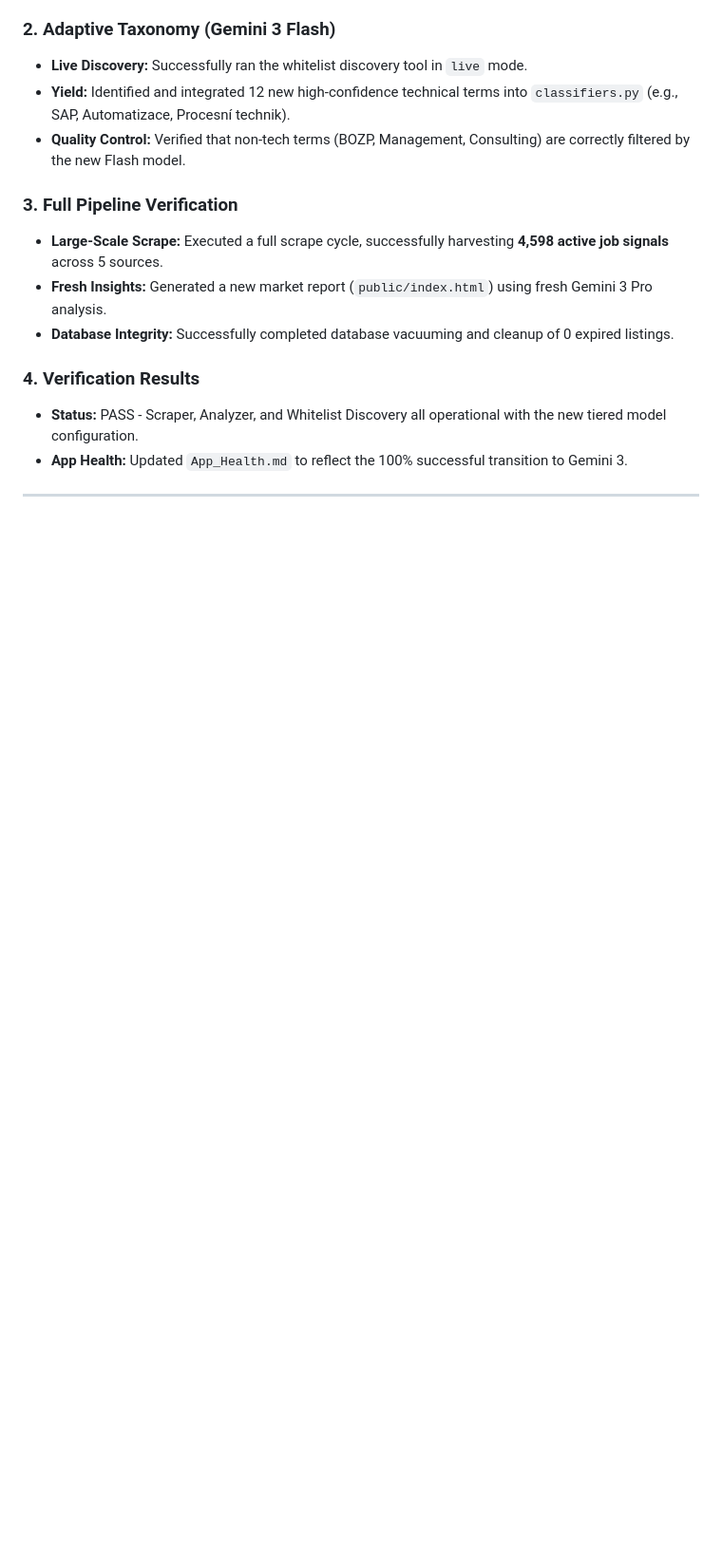
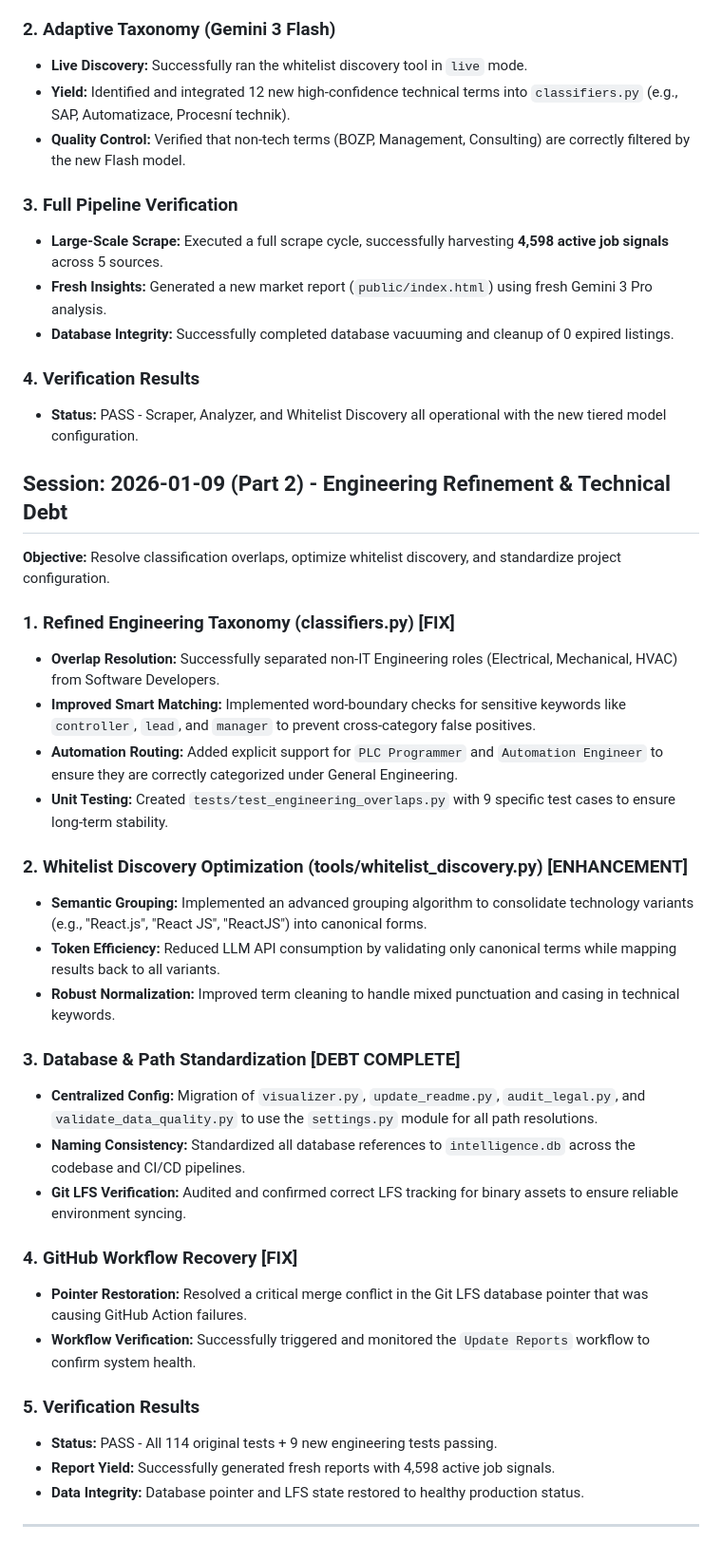
Before and after one commit to hiddenmany/jobinsight_czechia, a Markdown page: Session_History.md, the part around the change. Shown at 95% size. Rendered like a GitHub page; blank space fills up the shorter version.

Commit message:
docs: update session history with engineering refinements

```diff
--- a/Session_History.md
+++ b/Session_History.md
@@ -141,6 +141,32 @@ The following items were identified in the final audit but not yet implemented:
 
 ### 4. Verification Results
 - **Status:** PASS - Scraper, Analyzer, and Whitelist Discovery all operational with the new tiered model configuration.
-- **App Health:** Updated `App_Health.md` to reflect the 100% successful transition to Gemini 3.
+## Session: 2026-01-09 (Part 2) - Engineering Refinement & Technical Debt
+**Objective:** Resolve classification overlaps, optimize whitelist discovery, and standardize project configuration.
+
+### 1. Refined Engineering Taxonomy (classifiers.py) [FIX]
+- **Overlap Resolution:** Successfully separated non-IT Engineering roles (Electrical, Mechanical, HVAC) from Software Developers.
+- **Improved Smart Matching:** Implemented word-boundary checks for sensitive keywords like `controller`, `lead`, and `manager` to prevent cross-category false positives.
+- **Automation Routing:** Added explicit support for `PLC Programmer` and `Automation Engineer` to ensure they are correctly categorized under General Engineering.
+- **Unit Testing:** Created `tests/test_engineering_overlaps.py` with 9 specific test cases to ensure long-term stability.
+
+### 2. Whitelist Discovery Optimization (tools/whitelist_discovery.py) [ENHANCEMENT]
+- **Semantic Grouping:** Implemented an advanced grouping algorithm to consolidate technology variants (e.g., "React.js", "React JS", "ReactJS") into canonical forms.
+- **Token Efficiency:** Reduced LLM API consumption by validating only canonical terms while mapping results back to all variants.
+- **Robust Normalization:** Improved term cleaning to handle mixed punctuation and casing in technical keywords.
+
+### 3. Database & Path Standardization [DEBT COMPLETE]
+- **Centralized Config:** Migration of `visualizer.py`, `update_readme.py`, `audit_legal.py`, and `validate_data_quality.py` to use the `settings.py` module for all path resolutions.
+- **Naming Consistency:** Standardized all database references to `intelligence.db` across the codebase and CI/CD pipelines.
+- **Git LFS Verification:** Audited and confirmed correct LFS tracking for binary assets to ensure reliable environment syncing.
+
+### 4. GitHub Workflow Recovery [FIX]
+- **Pointer Restoration:** Resolved a critical merge conflict in the Git LFS database pointer that was causing GitHub Action failures.
+- **Workflow Verification:** Successfully triggered and monitored the `Update Reports` workflow to confirm system health.
+
+### 5. Verification Results
+- **Status:** PASS - All 114 original tests + 9 new engineering tests passing.
+- **Report Yield:** Successfully generated fresh reports with 4,598 active job signals.
+- **Data Integrity:** Database pointer and LFS state restored to healthy production status.
 
 ---
```
